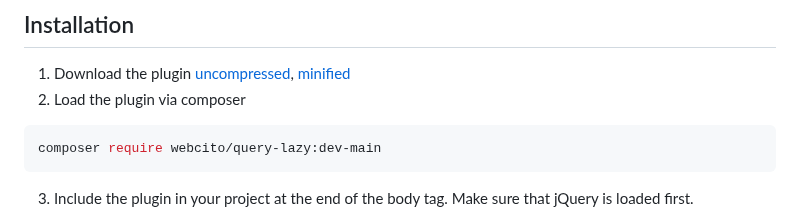
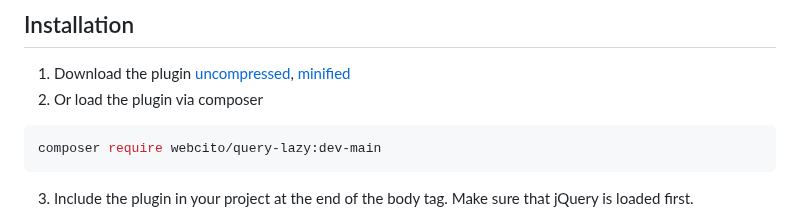
Before and after one commit to ThomasDev-de/query-lazy, a Markdown page: README.md, the part around the change. GitHub-like rendering.

Commit message:
README.md completed

````diff
--- a/README.md
+++ b/README.md
@@ -41,7 +41,7 @@ body.lazy-done {
 ## Installation
 
 1. Download the plugin [uncompressed](./dist/jquery-lazy.js), [minified](./dist/jquery-lazy.min.js)
-2. Load the plugin via composer
+2. Or load the plugin via composer
 
 ```shell
 composer require webcito/query-lazy:dev-main
````
